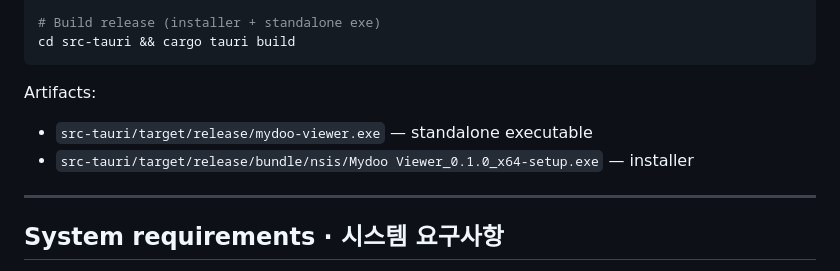
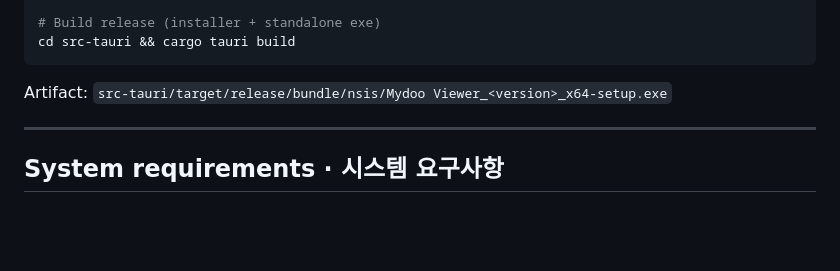
Before and after one commit to rladnwls122/mydoo-viewer-cli, a Markdown page: README.md, the part around the change. Drawn GitHub-style; blank space fills up the shorter version.

Commit message:
docs: drop standalone exe, installer only
Releasing both a standalone exe and an installer turned out to be
confusing; the file-association flow only works through the installer
anyway. Going forward we ship the installer only.

[KR]
단일 .exe 와 인스톨러를 동시에 노출하니 사용자가 헷갈리고, 파일
연결 등록은 인스톨러로만 가능하므로 인스톨러 하나로 통일.

````diff
--- a/README.md
+++ b/README.md
@@ -95,10 +95,7 @@ cd src-tauri && cargo tauri dev
 cd src-tauri && cargo tauri build
 ```
 
-Artifacts:
-
-- `src-tauri/target/release/mydoo-viewer.exe` — standalone executable
-- `src-tauri/target/release/bundle/nsis/Mydoo Viewer_0.1.0_x64-setup.exe` — installer
+Artifact: `src-tauri/target/release/bundle/nsis/Mydoo Viewer_<version>_x64-setup.exe`
 
 ---
 
````
